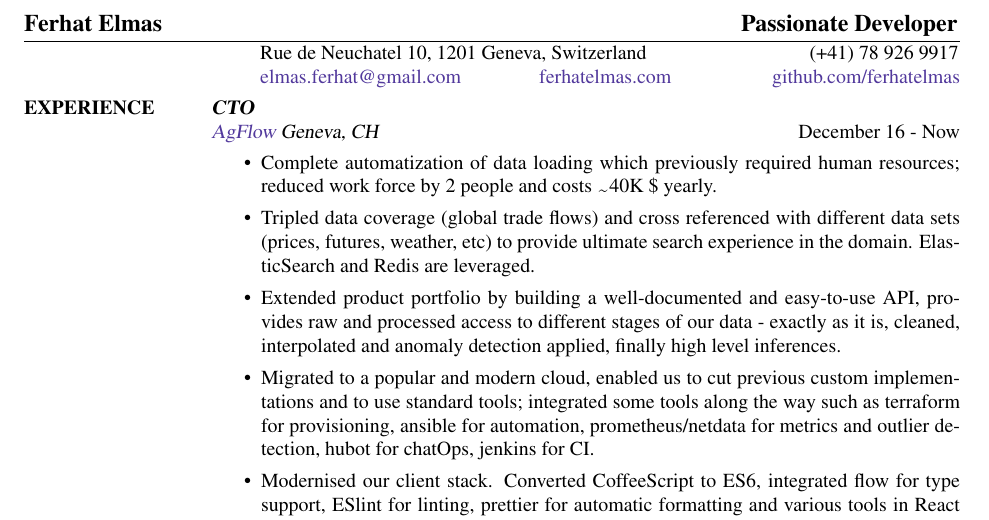
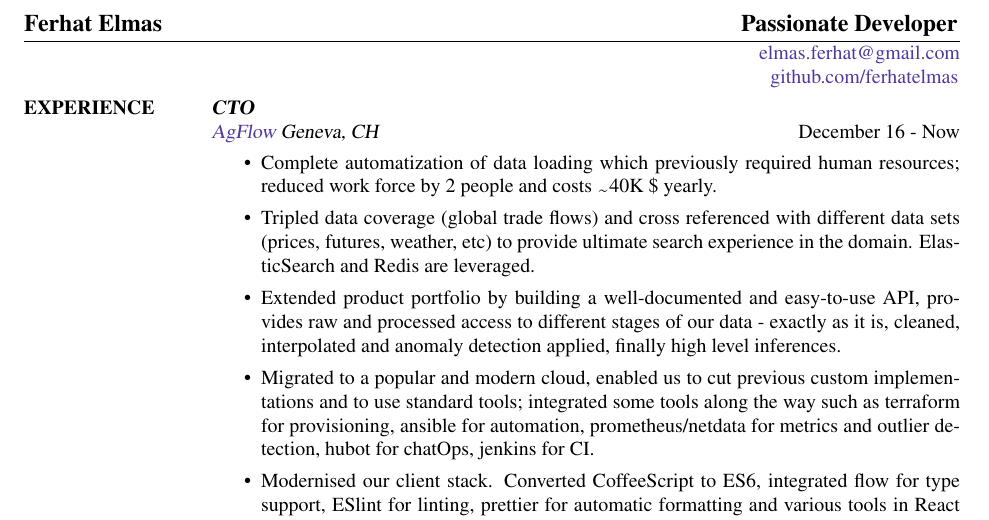
Before and after one commit to ferhatelmas/resume, a LaTeX CV (ferhat-elmas-resume.tex): part of page 1 of 3, cut so that both start at the same text. Compiled offline with pdfLaTeX.

Commit message:
remove old address/phone

```diff
--- a/ferhat-elmas-resume.tex
+++ b/ferhat-elmas-resume.tex
@@ -7,8 +7,8 @@
 \begin{document}
 
 \name{Ferhat Elmas \hspace{10cm} Passionate Developer}
-\address{Rue de Neuchatel 10, 1201 Geneva, Switzerland \hspace{2.7cm} (+41) 78 926 9917}
-\address{\href{mailto:elmas.ferhat@gmail.com}{elmas.ferhat@gmail.com} \hspace{1.2cm} \href{https://ferhatelmas.com}{ferhatelmas.com} \hspace{1.6cm}  \href{https://github.com/ferhatelmas}{github.com/ferhatelmas}}
+\address{\hspace{0.1cm}\href{mailto:elmas.ferhat@gmail.com}{elmas.ferhat@gmail.com}}
+\address{\hspace{0.3cm}\href{https://github.com/ferhatelmas}{github.com/ferhatelmas}}
 
 \begin{resume}
 
```
Also changed, not shown: ferhat-elmas-resume.pdf.
